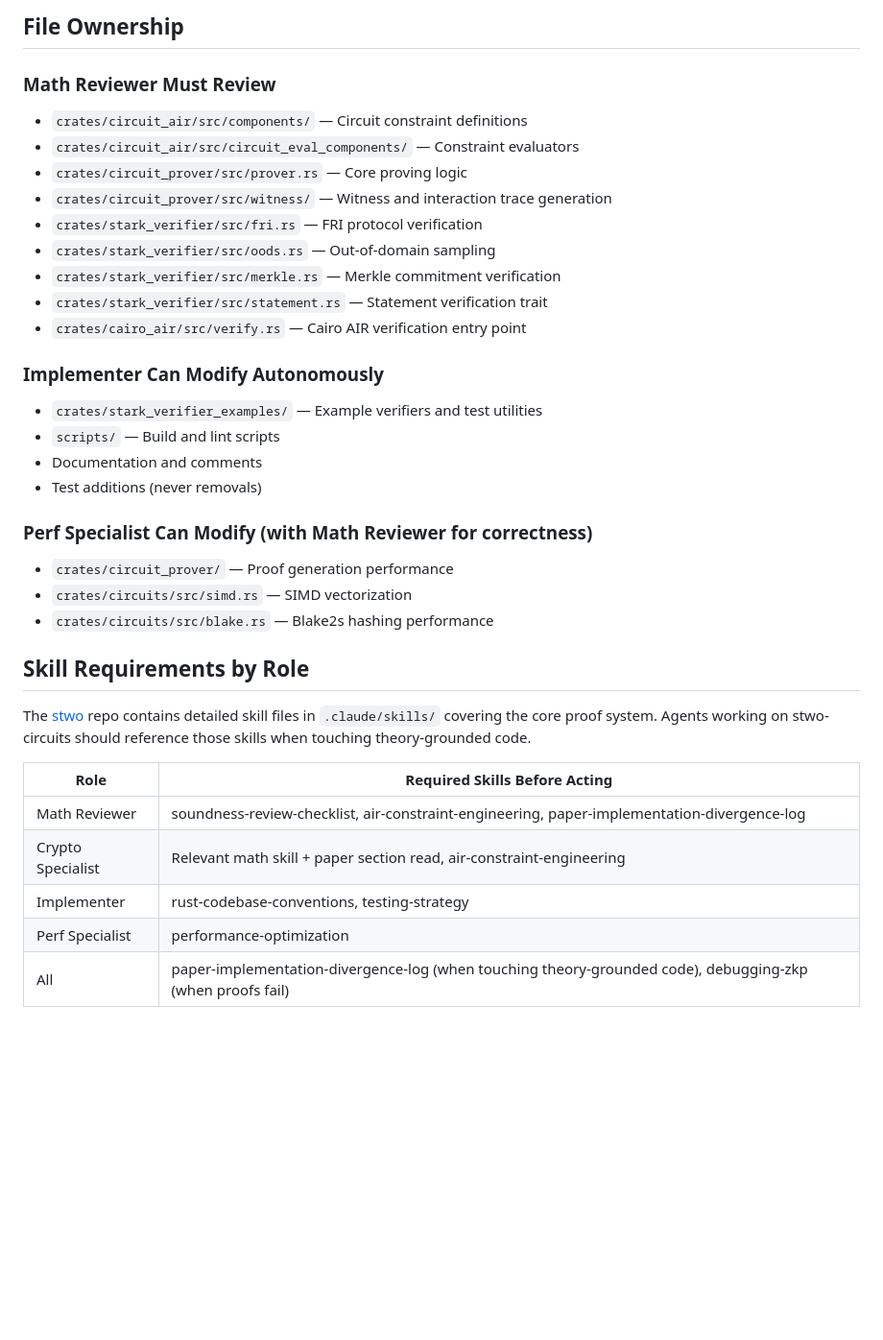
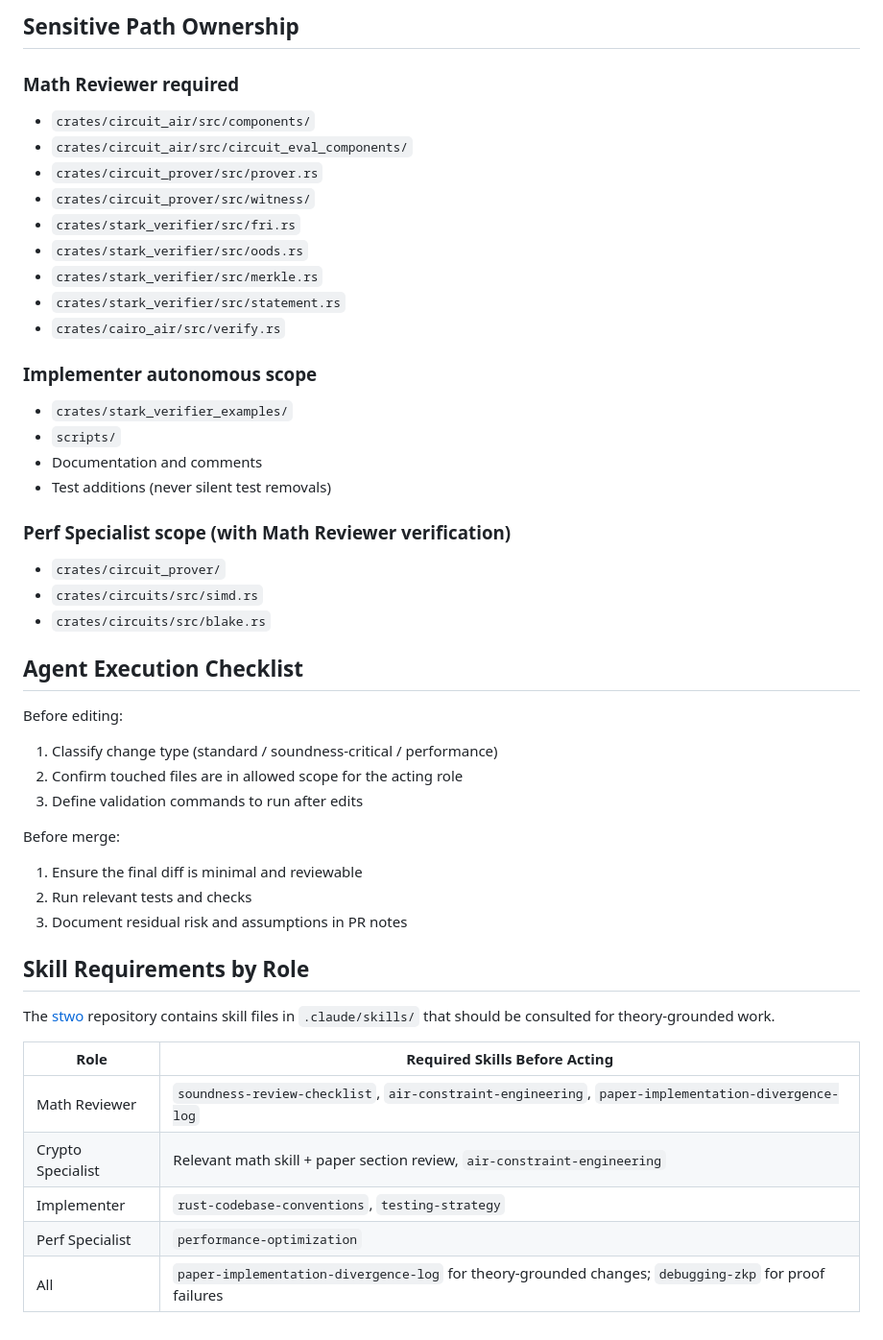
Before and after one commit to starkware-libs/stwo-circuits, a Markdown page: AGENTS.md, the part around one of its changes. Shown at 96% size. Drawn GitHub-style; blank space fills up the shorter version.

````diff
--- a/AGENTS.md
+++ b/AGENTS.md
@@ -76,42 +86,55 @@ SECURITY-ESCALATION:
 ```
 
-## File Ownership
+## Sensitive Path Ownership
 
-### Math Reviewer Must Review
+### Math Reviewer required
 
-- `crates/circuit_air/src/components/` — Circuit constraint definitions
-- `crates/circuit_air/src/circuit_eval_components/` — Constraint evaluators
-- `crates/circuit_prover/src/prover.rs` — Core proving logic
-- `crates/circuit_prover/src/witness/` — Witness and interaction trace generation
-- `crates/stark_verifier/src/fri.rs` — FRI protocol verification
-- `crates/stark_verifier/src/oods.rs` — Out-of-domain sampling
-- `crates/stark_verifier/src/merkle.rs` — Merkle commitment verification
-- `crates/stark_verifier/src/statement.rs` — Statement verification trait
-- `crates/cairo_air/src/verify.rs` — Cairo AIR verification entry point
+- `crates/circuit_air/src/components/`
+- `crates/circuit_air/src/circuit_eval_components/`
+- `crates/circuit_prover/src/prover.rs`
+- `crates/circuit_prover/src/witness/`
+- `crates/stark_verifier/src/fri.rs`
+- `crates/stark_verifier/src/oods.rs`
+- `crates/stark_verifier/src/merkle.rs`
+- `crates/stark_verifier/src/statement.rs`
+- `crates/cairo_air/src/verify.rs`
 
-### Implementer Can Modify Autonomously
+### Implementer autonomous scope
 
-- `crates/stark_verifier_examples/` — Example verifiers and test utilities
-- `scripts/` — Build and lint scripts
+- `crates/stark_verifier_examples/`
+- `scripts/`
 - Documentation and comments
-- Test additions (never removals)
+- Test additions (never silent test removals)
 
-### Perf Specialist Can Modify (with Math Reviewer for correctness)
+### Perf Specialist scope (with Math Reviewer verification)
 
-- `crates/circuit_prover/` — Proof generation performance
-- `crates/circuits/src/simd.rs` — SIMD vectorization
-- `crates/circuits/src/blake.rs` — Blake2s hashing performance
+- `crates/circuit_prover/`
+- `crates/circuits/src/simd.rs`
+- `crates/circuits/src/blake.rs`
+
+## Agent Execution Checklist
+
+Before editing:
+
+1. Classify change type (standard / soundness-critical / performance)
+2. Confirm touched files are in allowed scope for the acting role
+3. Define validation commands to run after edits
+
+Before merge:
+
+1. Ensure the final diff is minimal and reviewable
+2. Run relevant tests and checks
+3. Document residual risk and assumptions in PR notes
 
 ## Skill Requirements by Role
 
-The [stwo](https://github.com/starkware-libs/stwo) repo contains detailed skill
-files in `.claude/skills/` covering the core proof system. Agents working on
-stwo-circuits should reference those skills when touching theory-grounded code.
+The [stwo](https://github.com/starkware-libs/stwo) repository contains skill files in
+`.claude/skills/` that should be consulted for theory-grounded work.
 
 | Role | Required Skills Before Acting |
 |------|-------------------------------|
-| Math Reviewer | soundness-review-checklist, air-constraint-engineering, paper-implementation-divergence-log |
-| Crypto Specialist | Relevant math skill + paper section read, air-constraint-engineering |
-| Implementer | rust-codebase-conventions, testing-strategy |
-| Perf Specialist | performance-optimization |
-| All | paper-implementation-divergence-log (when touching theory-grounded code), debugging-zkp (when proofs fail) |
+| Math Reviewer | `soundness-review-checklist`, `air-constraint-engineering`, `paper-implementation-divergence-log` |
+| Crypto Specialist | Relevant math skill + paper section review, `air-constraint-engineering` |
+| Implementer | `rust-codebase-conventions`, `testing-strategy` |
+| Perf Specialist | `performance-optimization` |
+| All | `paper-implementation-divergence-log` for theory-grounded changes; `debugging-zkp` for proof failures |
````
Also changed, not shown: other parts of AGENTS.md (+53 -43 lines).
